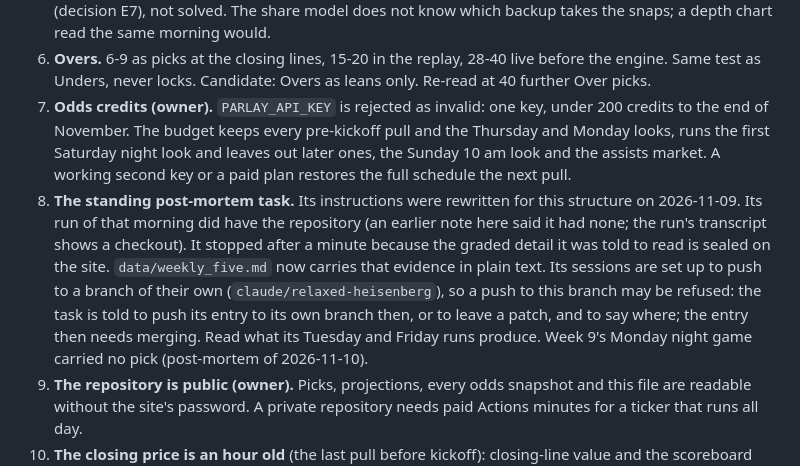
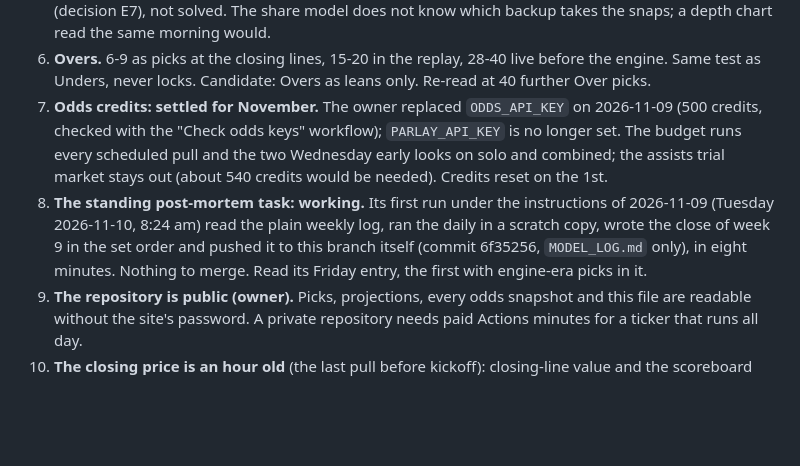
Before and after one commit to EvanDAmours/ArvellsStinkySlammerModel, a Markdown page: MODEL_LOG.md, the part around the change. Rendered like a GitHub page; blank space fills up the shorter version.

Commit message:
MODEL_LOG: the odds key and the standing post-mortem are settled
The owner's new key carries 500 credits; the post-mortem task's first run under its new instructions
wrote and pushed the close of week 9 itself.

Co-Authored-By: Claude Fable 5.2 <noreply@anthropic.com>
Claude-Session: https://claude.ai/code/session_01HQ3NZEBEqEVqZzw6Txp4Vo

```diff
--- a/MODEL_LOG.md
+++ b/MODEL_LOG.md
@@ -519,17 +519,14 @@ and C9. What remains, and what the rebuild itself turned up:
    The share model does not know which backup takes the snaps; a depth chart read the same morning would.
 6. **Overs.** 6-9 as picks at the closing lines, 15-20 in the replay, 28-40 live before the engine. Same test as
    Unders, never locks. Candidate: Overs as leans only. Re-read at 40 further Over picks.
-7. **Odds credits (owner).** `PARLAY_API_KEY` is rejected as invalid: one key, under 200 credits to the end of
-   November. The budget keeps every pre-kickoff pull and the Thursday and Monday looks, runs the first Saturday
-   night look and leaves out later ones, the Sunday 10 am look and the assists market. A working second key or a
-   paid plan restores the full schedule the next pull.
-8. **The standing post-mortem task.** Its instructions were rewritten for this structure on 2026-11-09. Its run of
-   that morning did have the repository (an earlier note here said it had none; the run's transcript shows a
-   checkout). It stopped after a minute because the graded detail it was told to read is sealed on the site.
-   `data/weekly_five.md` now carries that evidence in plain text. Its sessions are set up to push to a branch of
-   their own (`claude/relaxed-heisenberg`), so a push to this branch may be refused: the task is told to push its
-   entry to its own branch then, or to leave a patch, and to say where; the entry then needs merging. Read what its
-   Tuesday and Friday runs produce. Week 9's Monday night game carried no pick (post-mortem of 2026-11-10).
+7. **Odds credits: settled for November.** The owner replaced `ODDS_API_KEY` on 2026-11-09 (500 credits, checked with
+   the "Check odds keys" workflow); `PARLAY_API_KEY` is no longer set. The budget runs every scheduled pull and the
+   two Wednesday early looks on solo and combined; the assists trial market stays out (about 540 credits would be
+   needed). Credits reset on the 1st.
+8. **The standing post-mortem task: working.** Its first run under the instructions of 2026-11-09 (Tuesday
+   2026-11-10, 8:24 am) read the plain weekly log, ran the daily in a scratch copy, wrote the close of week 9 in the
+   set order and pushed it to this branch itself (commit 6f35256, `MODEL_LOG.md` only), in eight minutes. Nothing
+   to merge. Read its Friday entry, the first with engine-era picks in it.
 9. **The repository is public (owner).** Picks, projections, every odds snapshot and this file are readable without
    the site's password. A private repository needs paid Actions minutes for a ticker that runs all day.
 10. **The closing price is an hour old** (the last pull before kickoff): closing-line value and the scoreboard are
```
